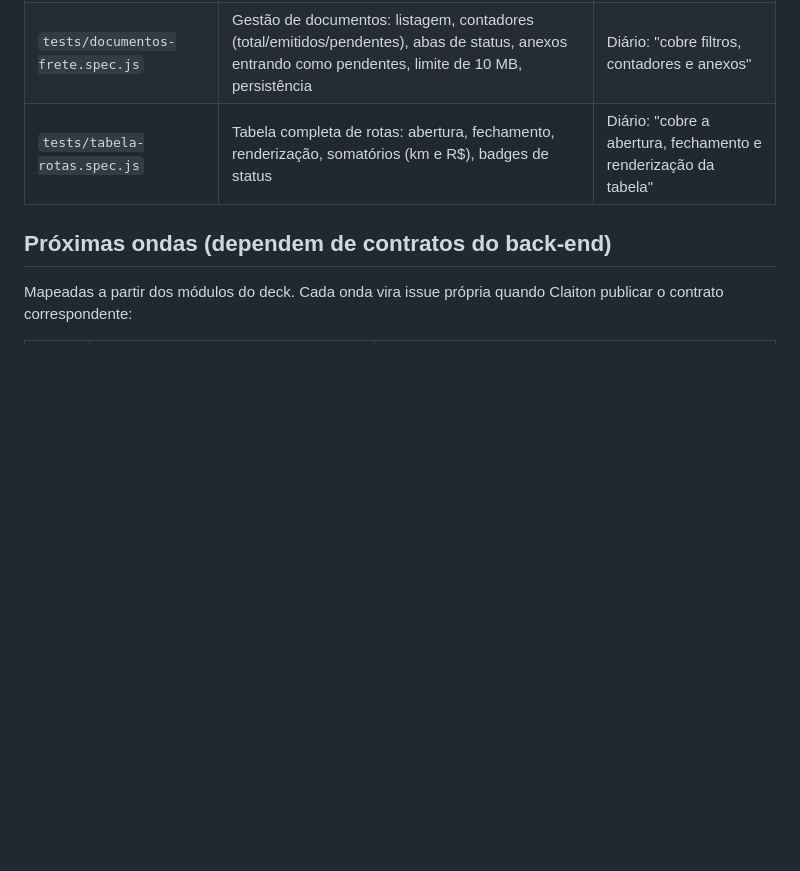
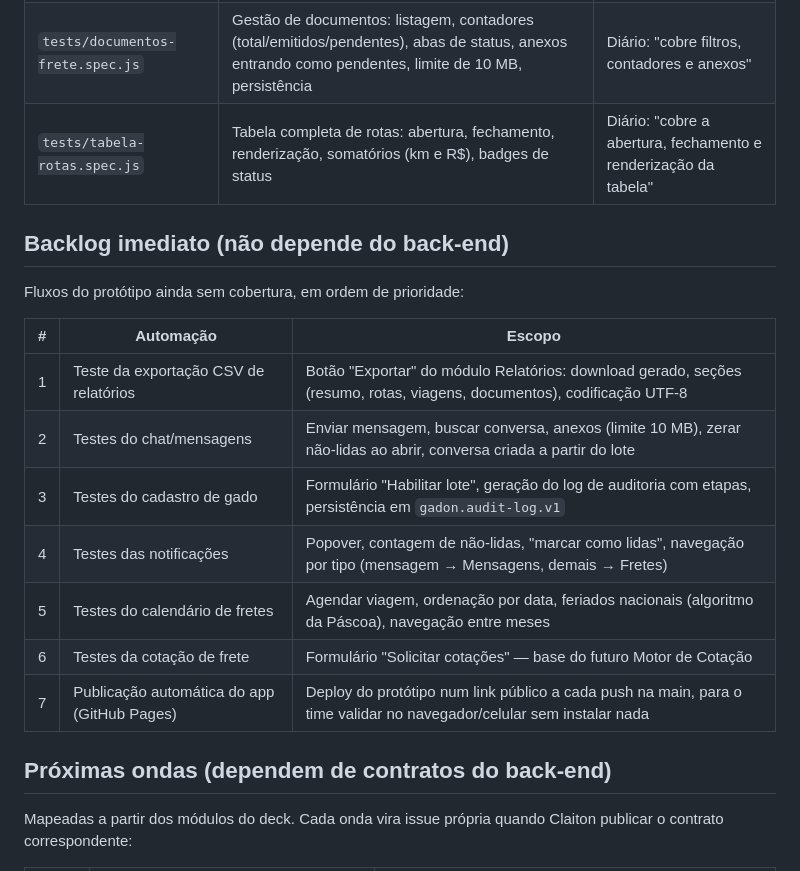
Before and after one commit to Victor081898/gadon-marketplace, a Markdown page: docs/PLANO_DE_TESTES.md, the part around the change. GitHub-like rendering; blank space fills up the shorter version.

Commit message:
docs: detalhar backlog imediato de automacoes e testes
Co-Authored-By: Claude Opus 4.8 <noreply@anthropic.com>

```diff
--- a/docs/PLANO_DE_TESTES.md
+++ b/docs/PLANO_DE_TESTES.md
@@ -30,6 +30,20 @@ Infra: `vitest.config.js` (ambiente jsdom), `tests/setup.js` (isolamento por tes
 | `tests/documentos-frete.spec.js` | Gestão de documentos: listagem, contadores (total/emitidos/pendentes), abas de status, anexos entrando como pendentes, limite de 10 MB, persistência | Diário: "cobre filtros, contadores e anexos" |
 | `tests/tabela-rotas.spec.js` | Tabela completa de rotas: abertura, fechamento, renderização, somatórios (km e R$), badges de status | Diário: "cobre a abertura, fechamento e renderização da tabela" |
 
+## Backlog imediato (não depende do back-end)
+
+Fluxos do protótipo ainda sem cobertura, em ordem de prioridade:
+
+| # | Automação | Escopo |
+| --- | --- | --- |
+| 1 | Teste da exportação CSV de relatórios | Botão "Exportar" do módulo Relatórios: download gerado, seções (resumo, rotas, viagens, documentos), codificação UTF-8 |
+| 2 | Testes do chat/mensagens | Enviar mensagem, buscar conversa, anexos (limite 10 MB), zerar não-lidas ao abrir, conversa criada a partir do lote |
+| 3 | Testes do cadastro de gado | Formulário "Habilitar lote", geração do log de auditoria com etapas, persistência em `gadon.audit-log.v1` |
+| 4 | Testes das notificações | Popover, contagem de não-lidas, "marcar como lidas", navegação por tipo (mensagem → Mensagens, demais → Fretes) |
+| 5 | Testes do calendário de fretes | Agendar viagem, ordenação por data, feriados nacionais (algoritmo da Páscoa), navegação entre meses |
+| 6 | Testes da cotação de frete | Formulário "Solicitar cotações" — base do futuro Motor de Cotação |
+| 7 | Publicação automática do app (GitHub Pages) | Deploy do protótipo num link público a cada push na main, para o time validar no navegador/celular sem instalar nada |
+
 ## Próximas ondas (dependem de contratos do back-end)
 
 Mapeadas a partir dos módulos do deck. Cada onda vira issue própria quando Claiton publicar o contrato correspondente:
```
Also changed, not shown: docs/DIARIO_DE_DESENVOLVIMENTO.md (+9 -0 lines).
